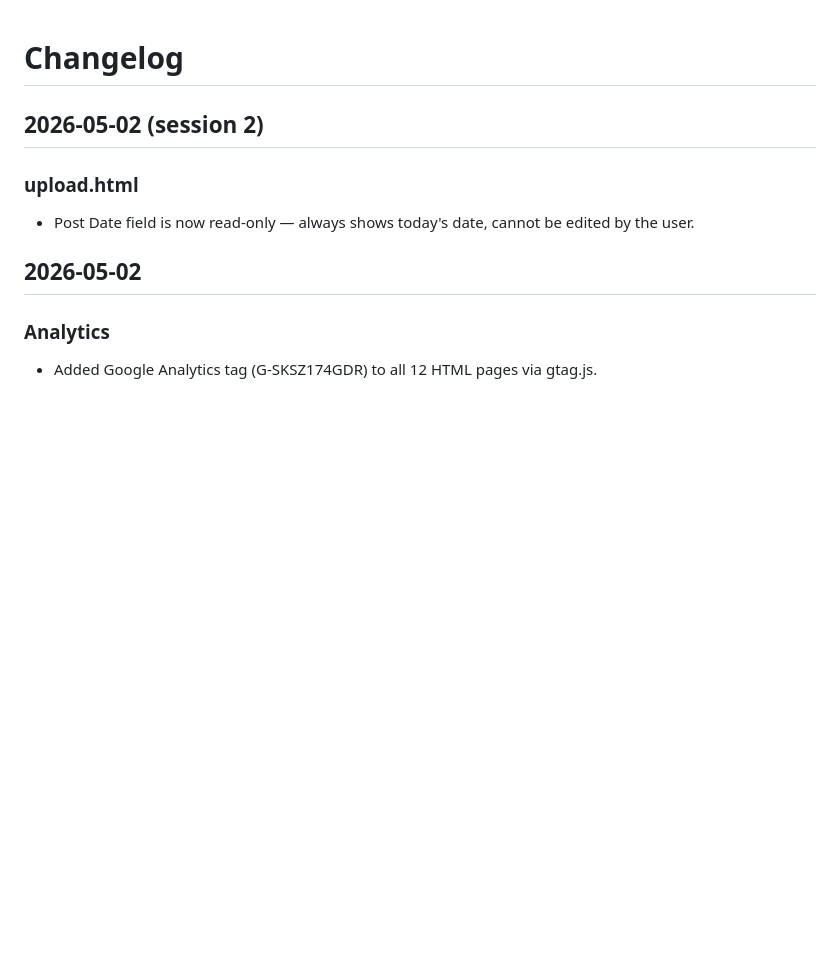
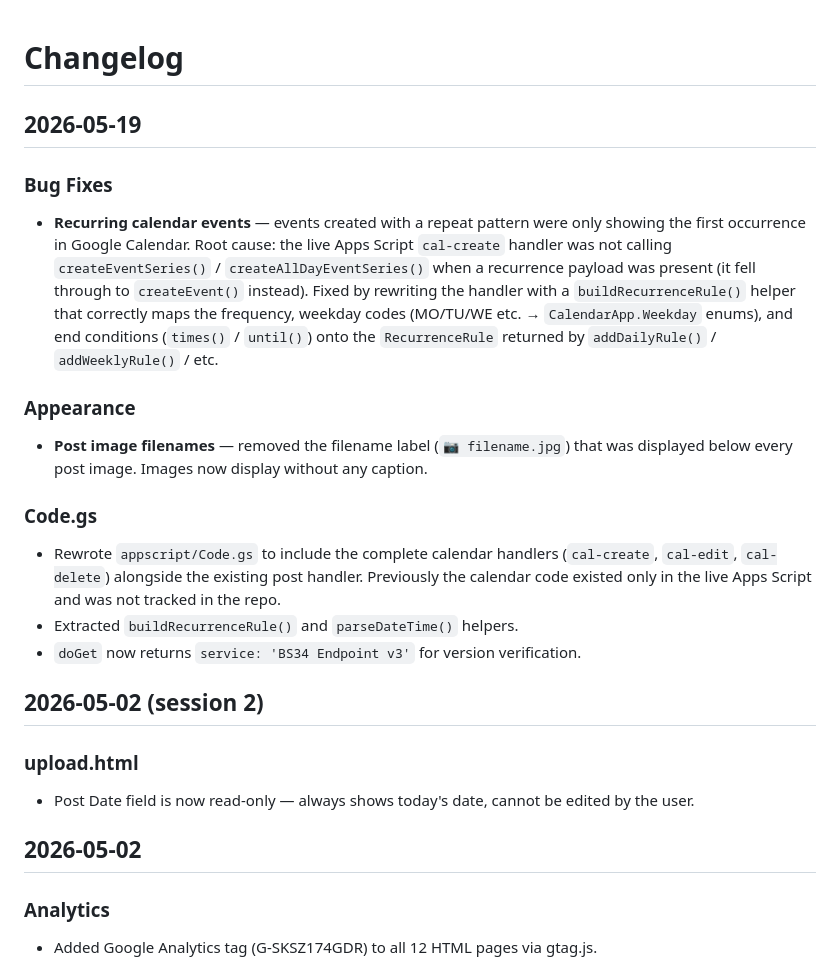
Before and after one commit to djmacneil/boisdale-station34, a Markdown page: CHANGELOG.md, the part around the change. Rendered like a GitHub page; blank space fills up the shorter version.

```diff
--- a/CHANGELOG.md
+++ b/CHANGELOG.md
@@ -1,4 +1,17 @@
 # Changelog
+
+## 2026-05-19
+
+### Bug Fixes
+- **Recurring calendar events** — events created with a repeat pattern were only showing the first occurrence in Google Calendar. Root cause: the live Apps Script `cal-create` handler was not calling `createEventSeries()` / `createAllDayEventSeries()` when a recurrence payload was present (it fell through to `createEvent()` instead). Fixed by rewriting the handler with a `buildRecurrenceRule()` helper that correctly maps the frequency, weekday codes (MO/TU/WE etc. → `CalendarApp.Weekday` enums), and end conditions (`times()` / `until()`) onto the `RecurrenceRule` returned by `addDailyRule()` / `addWeeklyRule()` / etc.
+
+### Appearance
+- **Post image filenames** — removed the filename label (`📷 filename.jpg`) that was displayed below every post image. Images now display without any caption.
+
+### Code.gs
+- Rewrote `appscript/Code.gs` to include the complete calendar handlers (`cal-create`, `cal-edit`, `cal-delete`) alongside the existing post handler. Previously the calendar code existed only in the live Apps Script and was not tracked in the repo.
+- Extracted `buildRecurrenceRule()` and `parseDateTime()` helpers.
+- `doGet` now returns `service: 'BS34 Endpoint v3'` for version verification.
 
 ## 2026-05-02 (session 2)
 
```
Also changed, not shown: CLAUDE.md (+8 -0 lines), CURRENT_STATE.md (+8 -2 lines).
